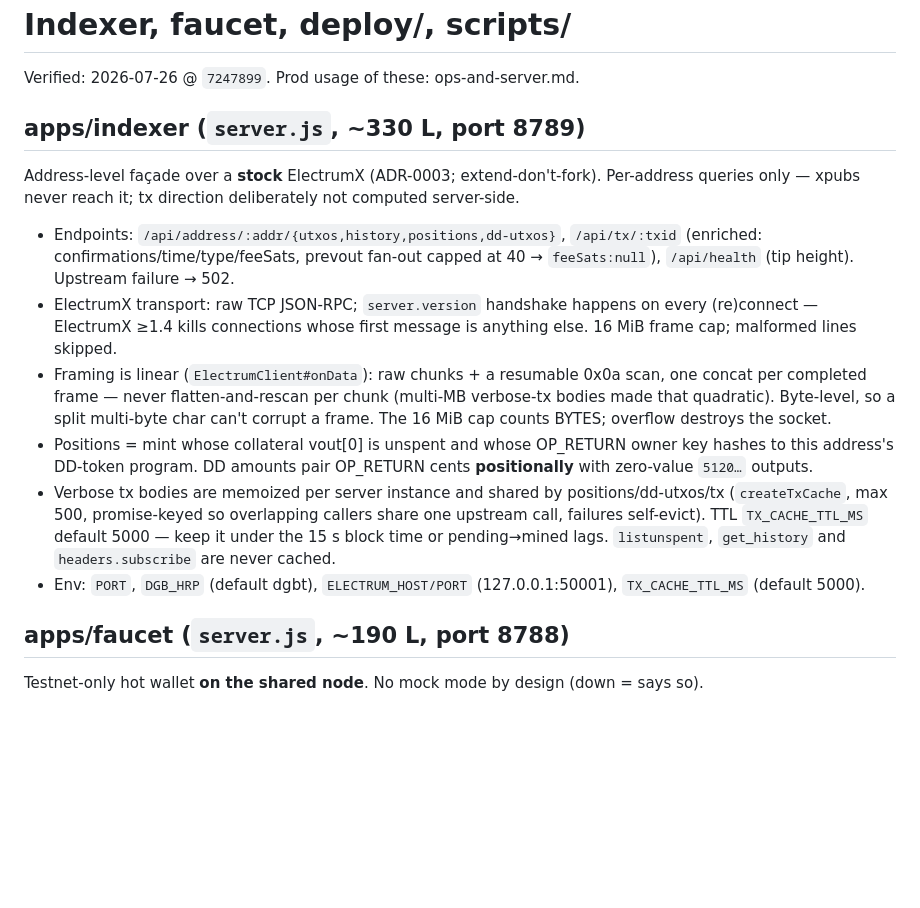
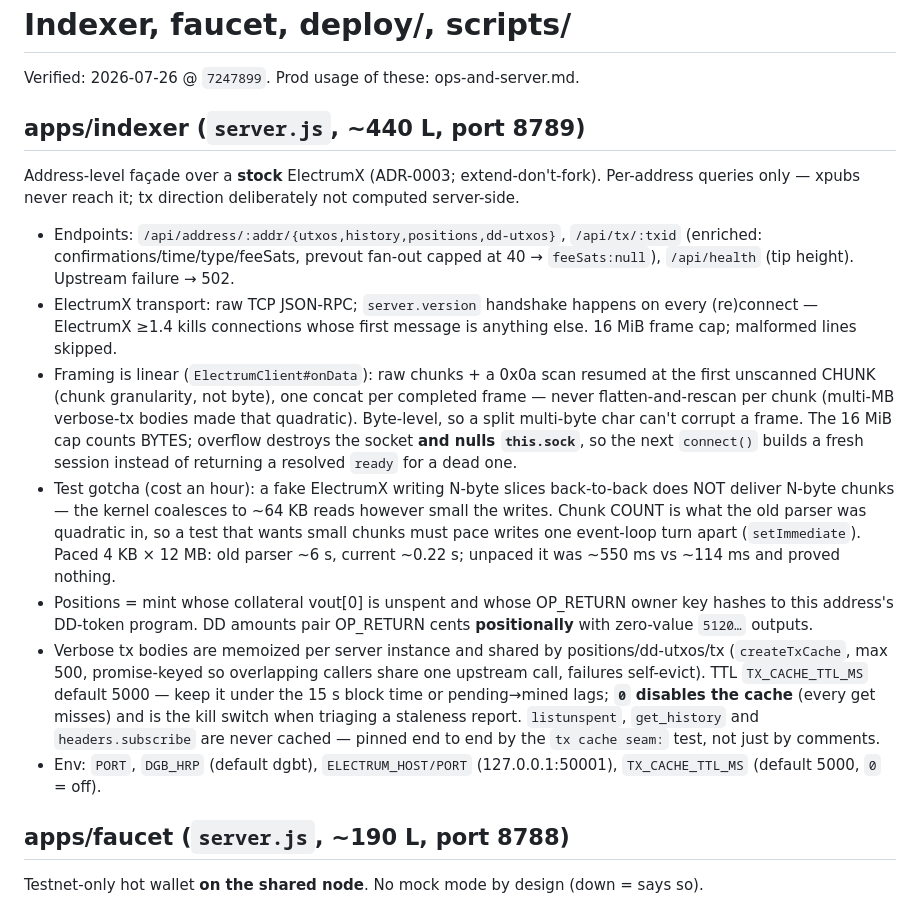
Before and after one commit to tonymorony/diginaut-wallet, a Markdown page: docs/llm-wiki/backend-and-deploy.md, the part around the change. Rendered like a GitHub page; blank space fills up the shorter version.

Commit message:
docs(wiki): correct the indexer line count and record the framing gotcha
The section heading still claimed ~330 L; server.js is 439 lines on this
branch. Note that TX_CACHE_TTL_MS=0 disables the cache rather than falling back
to the default, since the knob is now documented as an operator kill switch.

Add the expensive fact this review pass bought: a fake ElectrumX writing N-byte
slices back-to-back does NOT deliver N-byte chunks — the kernel coalesces to
~64KB reads however small the writes, so a test that wants many small chunks
has to pace them. That is the difference between a 2s bound that discriminates
(paced: 6s old vs 0.22s current) and one that proves nothing (unpaced: 550ms vs
114ms). Also correct "resumable 0x0a scan" to name the granularity — chunk, not
byte — and record that overflow now nulls the socket as well as destroying it.

Co-Authored-By: Claude Fable 5 <noreply@anthropic.com>

```diff
--- a/docs/llm-wiki/backend-and-deploy.md
+++ b/docs/llm-wiki/backend-and-deploy.md
@@ -2,7 +2,7 @@
 
 Verified: 2026-07-26 @ `7247899`. Prod usage of these: ops-and-server.md.
 
-## apps/indexer (`server.js`, ~330 L, port 8789)
+## apps/indexer (`server.js`, ~440 L, port 8789)
 
 Address-level façade over a **stock** ElectrumX (ADR-0003; extend-don't-fork). Per-address
 queries only — xpubs never reach it; tx direction deliberately not computed server-side.
@@ -13,20 +13,29 @@ queries only — xpubs never reach it; tx direction deliberately not computed se
 - ElectrumX transport: raw TCP JSON-RPC; `server.version` handshake happens on every
   (re)connect — ElectrumX ≥1.4 kills connections whose first message is anything else.
   16 MiB frame cap; malformed lines skipped.
-- Framing is linear (`ElectrumClient#onData`): raw chunks + a resumable 0x0a scan, one
-  concat per completed frame — never flatten-and-rescan per chunk (multi-MB verbose-tx
-  bodies made that quadratic). Byte-level, so a split multi-byte char can't corrupt a
-  frame. The 16 MiB cap counts BYTES; overflow destroys the socket.
+- Framing is linear (`ElectrumClient#onData`): raw chunks + a 0x0a scan resumed at the
+  first unscanned CHUNK (chunk granularity, not byte), one concat per completed frame —
+  never flatten-and-rescan per chunk (multi-MB verbose-tx bodies made that quadratic).
+  Byte-level, so a split multi-byte char can't corrupt a frame. The 16 MiB cap counts
+  BYTES; overflow destroys the socket **and nulls `this.sock`**, so the next `connect()`
+  builds a fresh session instead of returning a resolved `ready` for a dead one.
+- Test gotcha (cost an hour): a fake ElectrumX writing N-byte slices back-to-back does
+  NOT deliver N-byte chunks — the kernel coalesces to ~64 KB reads however small the
+  writes. Chunk COUNT is what the old parser was quadratic in, so a test that wants small
+  chunks must pace writes one event-loop turn apart (`setImmediate`). Paced 4 KB × 12 MB:
+  old parser ~6 s, current ~0.22 s; unpaced it was ~550 ms vs ~114 ms and proved nothing.
 - Positions = mint whose collateral vout[0] is unspent and whose OP_RETURN owner key hashes
   to this address's DD-token program. DD amounts pair OP_RETURN cents **positionally** with
   zero-value `5120…` outputs.
 - Verbose tx bodies are memoized per server instance and shared by
   positions/dd-utxos/tx (`createTxCache`, max 500, promise-keyed so overlapping callers
   share one upstream call, failures self-evict). TTL `TX_CACHE_TTL_MS` default 5000 —
-  keep it under the 15 s block time or pending→mined lags. `listunspent`, `get_history`
-  and `headers.subscribe` are never cached.
+  keep it under the 15 s block time or pending→mined lags; **`0` disables the cache**
+  (every get misses) and is the kill switch when triaging a staleness report.
+  `listunspent`, `get_history` and `headers.subscribe` are never cached — pinned end to
+  end by the `tx cache seam:` test, not just by comments.
 - Env: `PORT`, `DGB_HRP` (default dgbt), `ELECTRUM_HOST/PORT` (127.0.0.1:50001),
-  `TX_CACHE_TTL_MS` (default 5000).
+  `TX_CACHE_TTL_MS` (default 5000, `0` = off).
 
 ## apps/faucet (`server.js`, ~190 L, port 8788)
 
```
